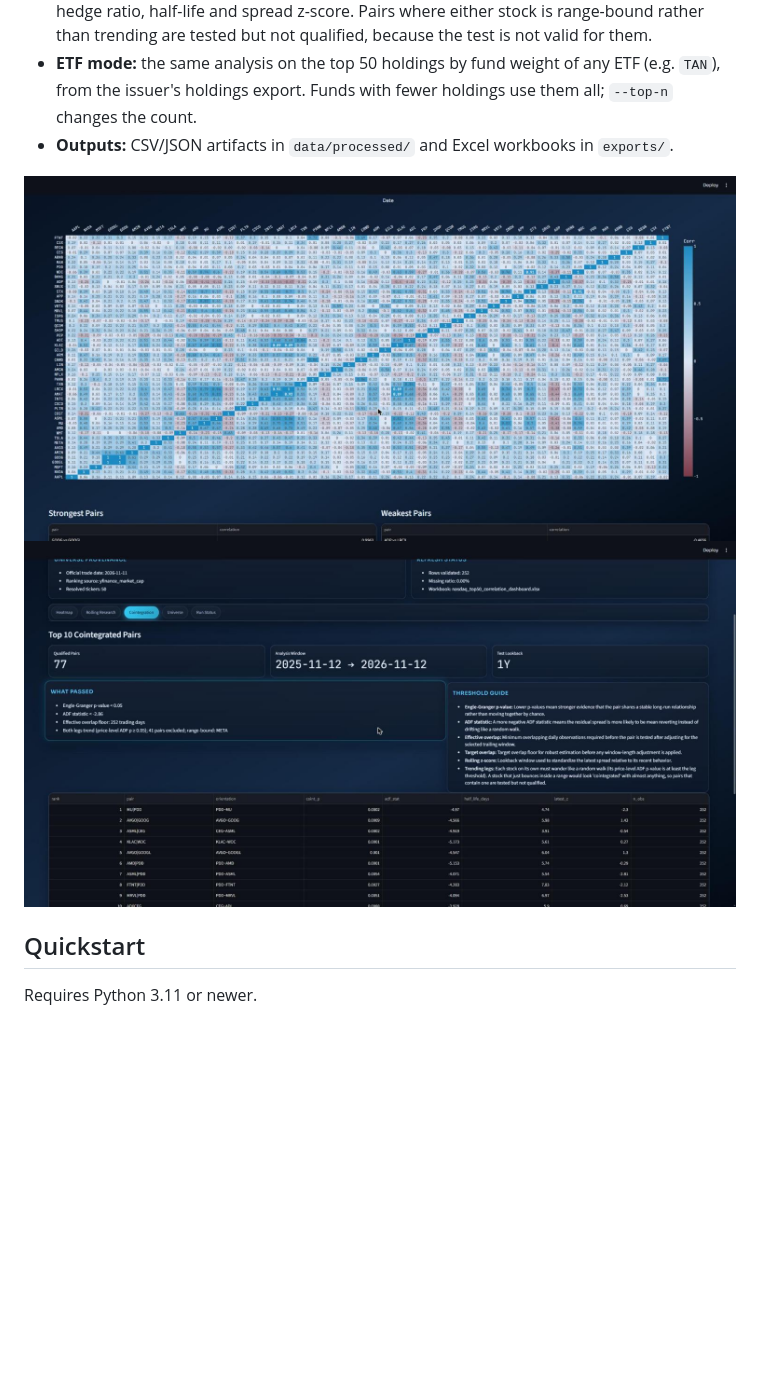
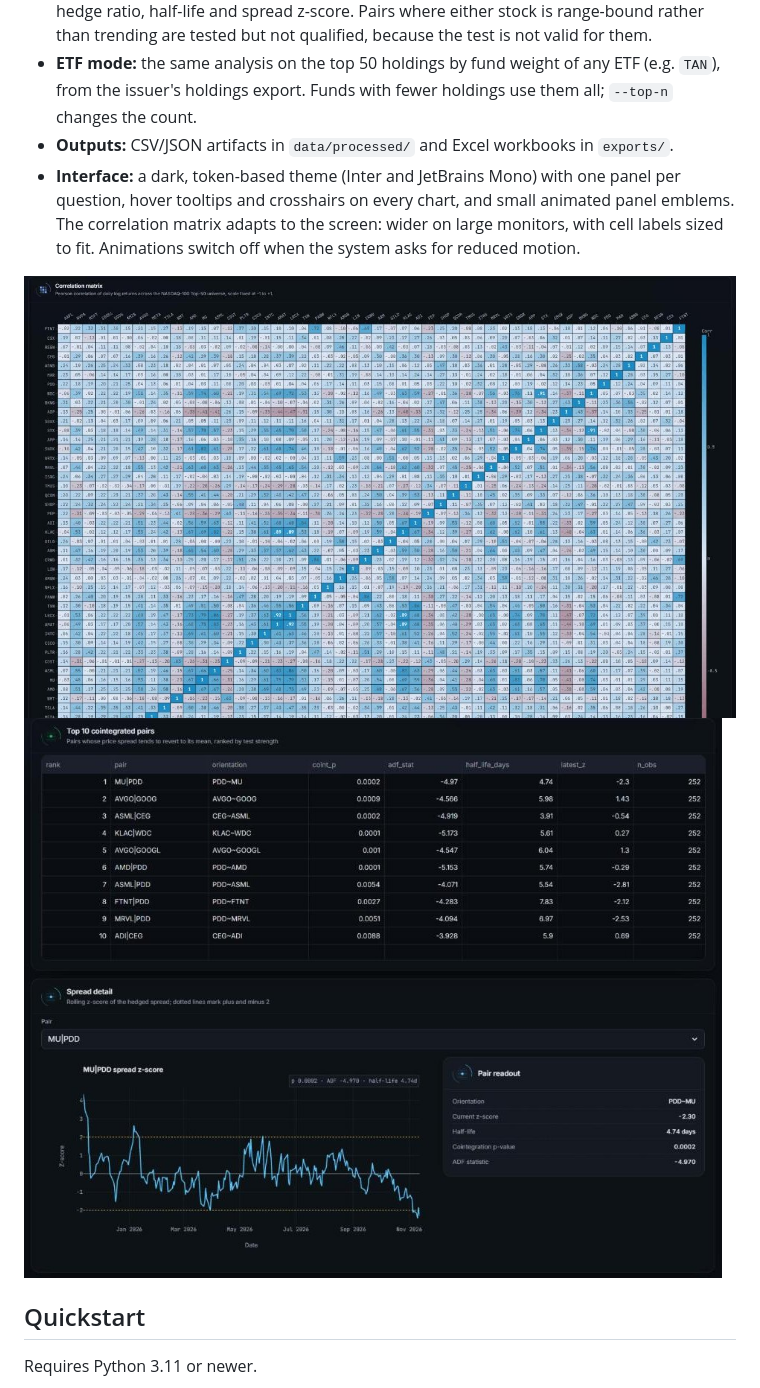
Before and after one commit to ArcadiaL00ts/Correlation_Analysis_Dashboard, a Markdown page: README.md, the part around one of its changes. GitHub-like rendering; pictures changed too: docs/images/cointegration.jpg, docs/images/heatmap.jpg; blank space fills up the shorter version.

Commit message:
README: new title, interface notes and fresh screenshots

```diff
--- a/README.md
+++ b/README.md
@@ -23,6 +24,10 @@ Excel workbooks. Every artifact records where its data came from.
   are tested but not qualified, because the test is not valid for them.
 - **ETF mode:** the same analysis on the top 50 holdings by fund weight of any ETF (e.g. `TAN`), from the issuer's holdings export. Funds with fewer holdings use them all; `--top-n` changes the count.
 - **Outputs:** CSV/JSON artifacts in `data/processed/` and Excel workbooks in `exports/`.
+- **Interface:** a dark, token-based theme (Inter and JetBrains Mono) with one panel per question,
+  hover tooltips and crosshairs on every chart, and small animated panel emblems. The correlation
+  matrix adapts to the screen: wider on large monitors, with cell labels sized to fit. Animations
+  switch off when the system asks for reduced motion.
 
 ![Correlation heatmap](docs/images/heatmap.jpg)
 ![Cointegration tab](docs/images/cointegration.jpg)
```
Also changed, not shown: other parts of README.md (+6 -5 lines), docs/images/overview.jpg.
